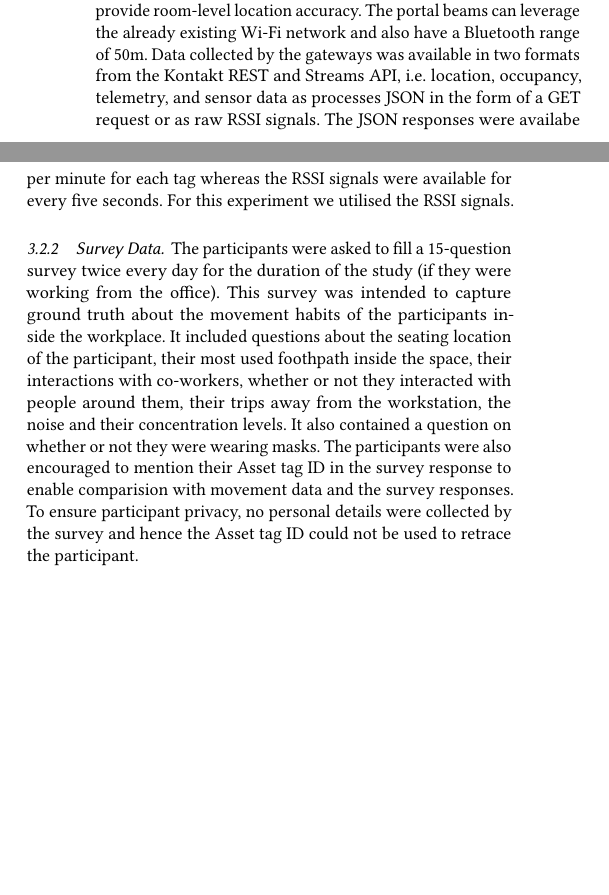
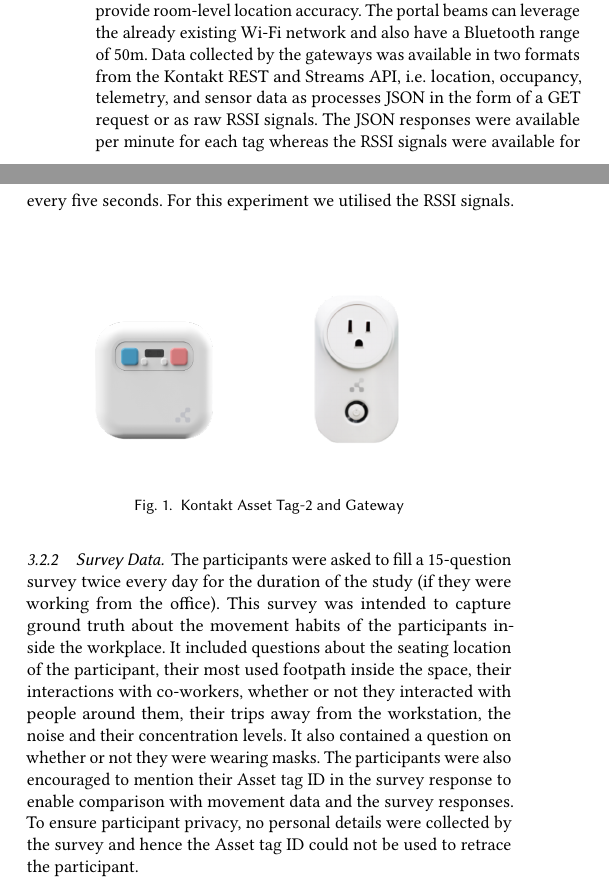
Before and after one commit to akritikts/SHumanMovement, a LaTeX paper (main.tex): two parts of the columns of page 4 of 5, joined at a grey line, cut so that both start at the same text, the shorter picture padded with empty space. Compiled offline with pdfLaTeX.

Commit message:
tag image added

```diff
--- a/main.tex
+++ b/main.tex
@@ -326,9 +326,15 @@ Participants were recruited for each site. Employees/students at each site were
 
 \subsection{Collected Data}
 \subsubsection{Movement Data}
-To record the movement of participants in their workspaces, they were asked to carry Kontakt Asset2 tags in their pockets for the period of the study. The participants were asked to carry the same tag for the entire duration of the study but the details about the participant associated with the tag were not recorded. Kontakt Asset tag2 are Bluetooth based tags that are equipped with a 3DH motion sensor and are capable of over-the-air communication using Bluetooth over a range of upto 50m. The BLE signals broadcasted by these tags are detected and collected by gateways. Kontakt portal beams that are plug and play BLE gateways were used to receive these signals. The Asset tag2 is also equipped with an IR receiver which when combined with the portal beam can provide room-level location accuracy. The portal beams can leverage the already existing Wi-Fi network and also have a Bluetooth range of 50m. Data collected by the gateways was available in two formats from the Kontakt REST and Streams API, i.e. location, occupancy, telemetry, and sensor data as processes JSON in the form of a GET request or as raw RSSI signals. The JSON responses were availabe per minute for each tag whereas the RSSI signals were available for every five seconds. For this experiment we utilised the RSSI signals.
+To record the movement of participants in their workspaces, they were asked to carry Kontakt Asset2 tags in their pockets for the period of the study. The participants were asked to carry the same tag for the entire duration of the study but the details about the participant associated with the tag were not recorded. Kontakt Asset tag2 are Bluetooth based tags that are equipped with a 3DH motion sensor and are capable of over-the-air communication using Bluetooth over a range of upto 50m. The BLE signals broadcasted by these tags are detected and collected by gateways. Kontakt portal beams that are plug and play BLE gateways were used to receive these signals. The Asset tag2 is also equipped with an IR receiver which when combined with the portal beam can provide room-level location accuracy. The portal beams can leverage the already existing Wi-Fi network and also have a Bluetooth range of 50m. Data collected by the gateways was available in two formats from the Kontakt REST and Streams API, i.e. location, occupancy, telemetry, and sensor data as processes JSON in the form of a GET request or as raw RSSI signals. The JSON responses were available per minute for each tag whereas the RSSI signals were available for every five seconds. For this experiment we utilised the RSSI signals.
+\begin{figure}[h]
+  \centering
+  \includegraphics[width=3cm,height=3cm,keepaspectratio]{Asset-Tag-493x0-c-default}
+  \includegraphics[width=4cm,height=4cm,keepaspectratio]{Group-15446-493x0-c-default}
+  \caption{Kontakt Asset Tag-2 and Gateway}
+  \end{figure}
 \subsubsection{Survey Data}
-The participants were asked to fill a 15-question survey twice every day for the duration of the study (if they were working from the office). This survey was intended to capture ground truth about the movement habits of the participants inside the workplace. It included questions about the seating location of the participant, their most used foothpath inside the space, their interactions with co-workers, whether or not they interacted with people around them, their trips away from the workstation, the noise and their concentration levels. It also contained a question on whether or not they were wearing masks. The participants were also encouraged to mention their Asset tag ID in the survey response to enable comparision with movement data and the survey responses. To ensure participant privacy, no personal details were collected by the survey and hence the Asset tag ID could not be used to retrace the participant.
+The participants were asked to fill a 15-question survey twice every day for the duration of the study (if they were working from the office). This survey was intended to capture ground truth about the movement habits of the participants inside the workplace. It included questions about the seating location of the participant, their most used footpath inside the space, their interactions with co-workers, whether or not they interacted with people around them, their trips away from the workstation, the noise and their concentration levels. It also contained a question on whether or not they were wearing masks. The participants were also encouraged to mention their Asset tag ID in the survey response to enable comparison with movement data and the survey responses. To ensure participant privacy, no personal details were collected by the survey and hence the Asset tag ID could not be used to retrace the participant.
 
 \section{Methodology}
 
```
Also changed, not shown: Asset-Tag-493x0-c-default.png (added), Group-15446-493x0-c-default.png (added).
